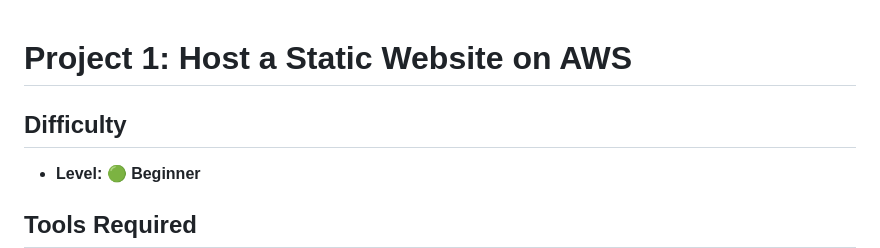
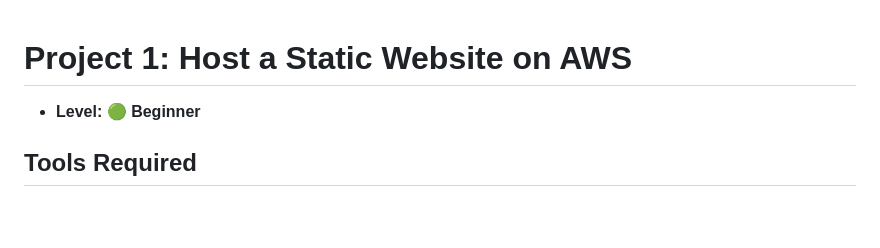
Before and after one commit to Naim447/DevOps-Projects-2026, a Markdown page: Project-1-AWS-Website/README.md, the part around the change. Drawn GitHub-style; blank space fills up the shorter version.

```diff
--- a/Project-1-AWS-Website/README.md
+++ b/Project-1-AWS-Website/README.md
@@ -1,6 +1,4 @@
 # Project 1: Host a Static Website on AWS
-
-## Difficulty
 
 * **Level:** 🟢 **Beginner**
 
```
